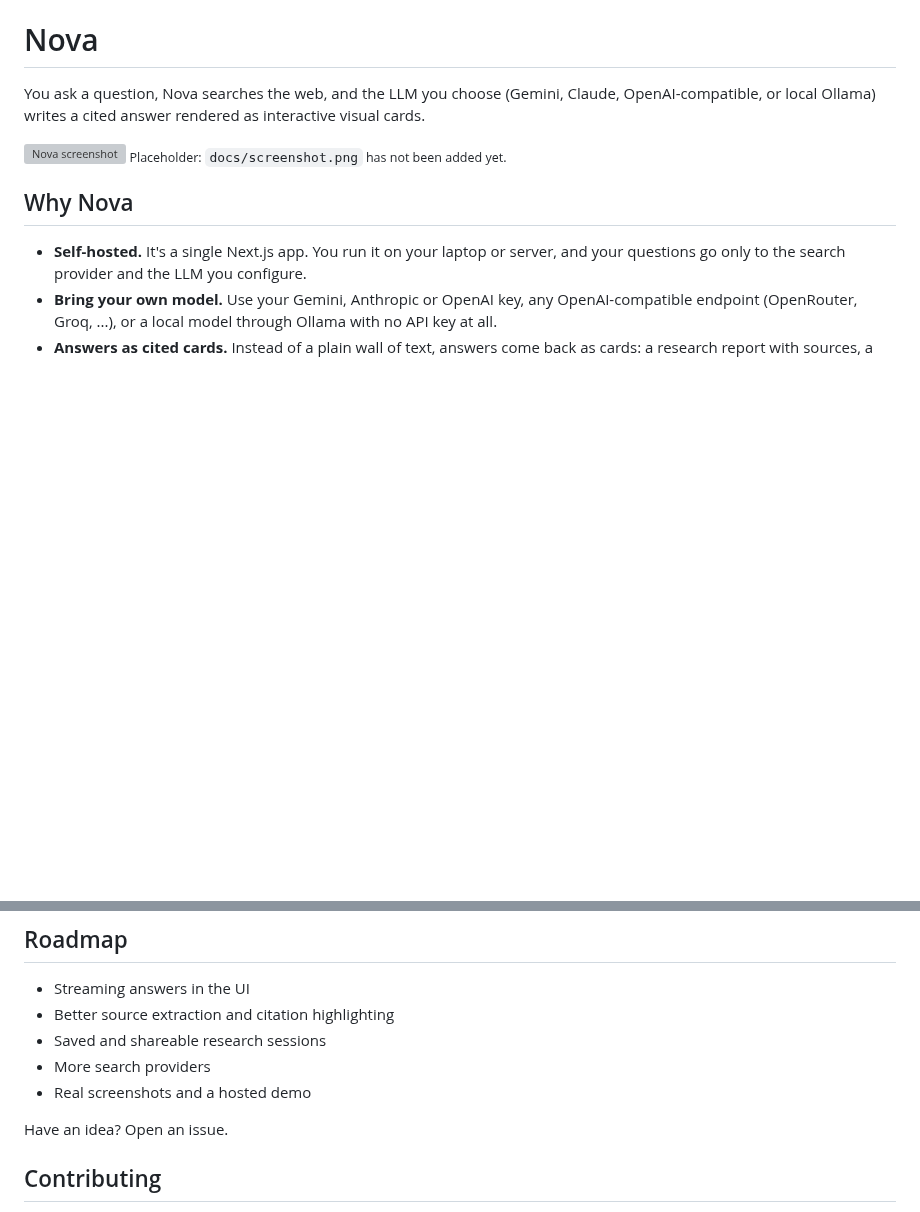
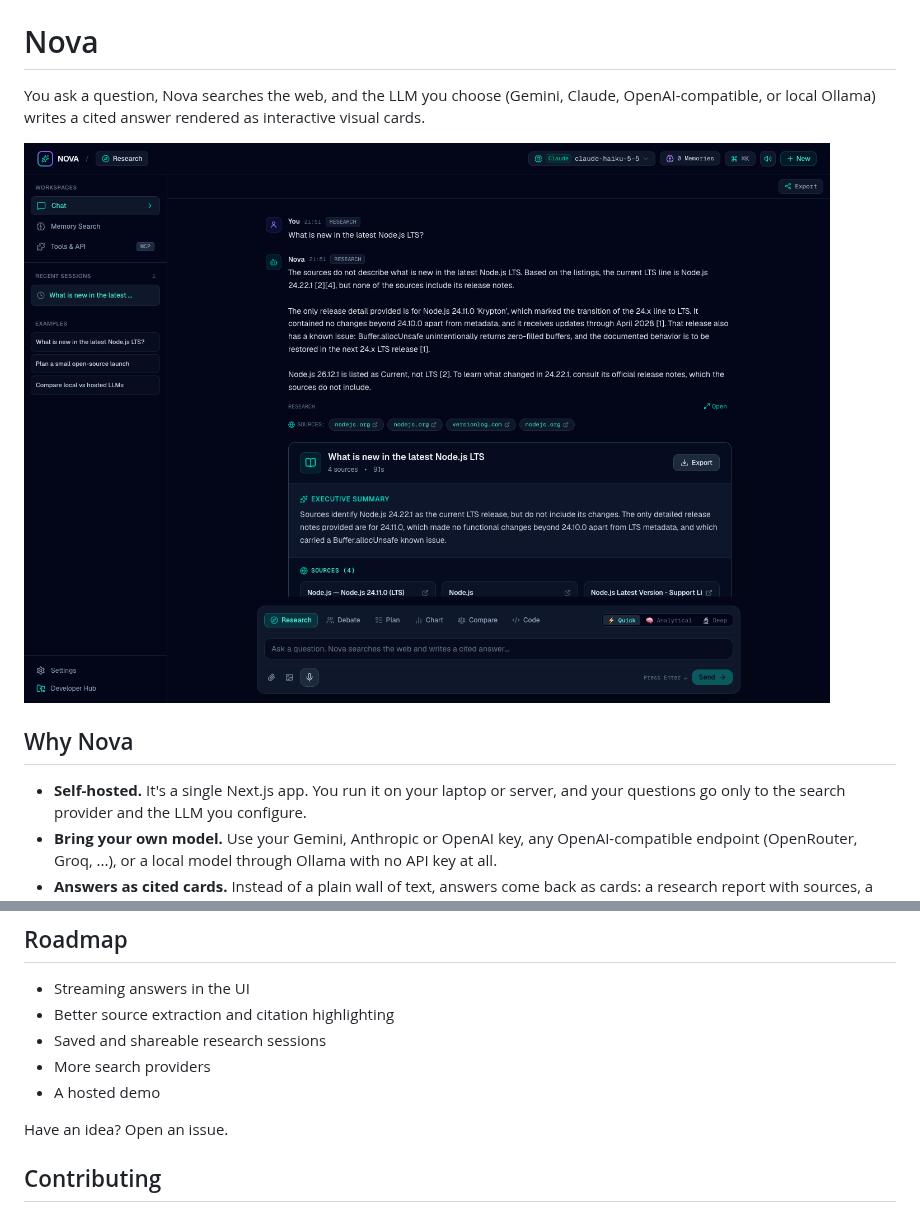
Before and after one commit to akkireddy-challa/nova, a Markdown page: README.md, 2 parts joined by grey strips. Rendered like a GitHub page; pictures changed too: docs/screenshot.png (added); blank space fills up the shorter version; grey boxes are pictures that could not be loaded.

Commit message:
docs: add a real screenshot to the README

```diff
--- a/README.md
+++ b/README.md
@@ -3,7 +3,6 @@
 You ask a question, Nova searches the web, and the LLM you choose (Gemini, Claude, OpenAI-compatible, or local Ollama) writes a cited answer rendered as interactive visual cards.
 
 ![Nova screenshot](docs/screenshot.png)
-<sub>Placeholder: `docs/screenshot.png` has not been added yet.</sub>
 
 ## Why Nova
 
@@ -109,7 +108,7 @@ The app UI itself uses `POST /api/agent`. See [ARCHITECTURE.md](ARCHITECTURE.md)
 - Better source extraction and citation highlighting
 - Saved and shareable research sessions
 - More search providers
-- Real screenshots and a hosted demo
+- A hosted demo
 
 Have an idea? Open an issue.
 
```
